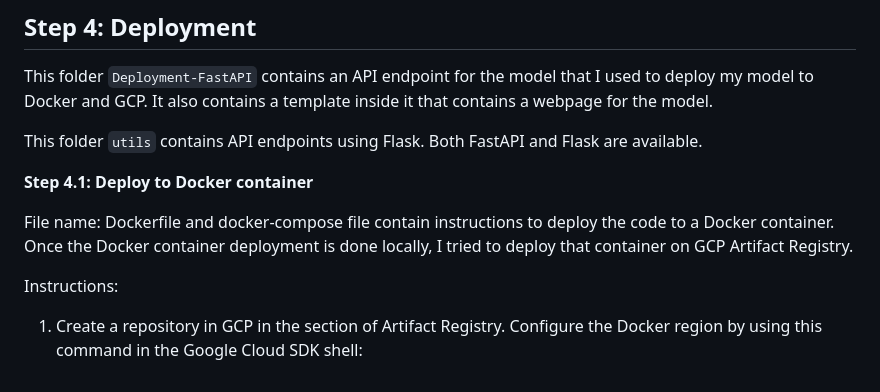
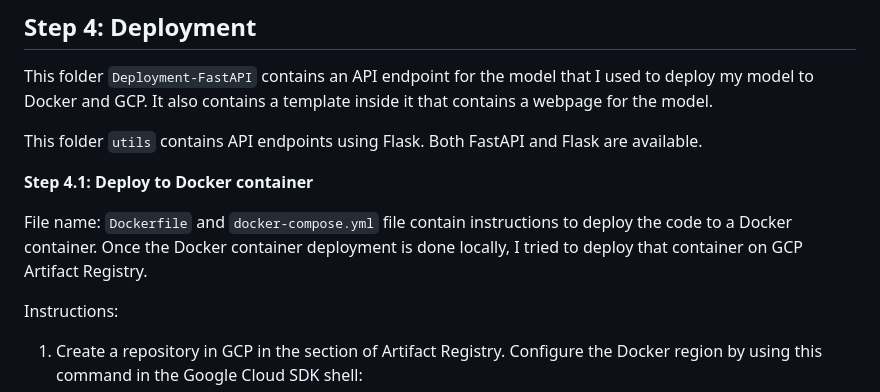
Before and after one commit to VishalVasoya1/Cycle-GAN-Recreate-Masterpiece, a Markdown page: README.md, the part around the change printed below. Rendered like a GitHub page.

```diff
--- a/README.md
+++ b/README.md
@@ -25,7 +25,7 @@ This folder `utils` contains API endpoints using Flask. Both FastAPI and Flask a
 
 **Step 4.1: Deploy to Docker container**
 
-File name: Dockerfile and docker-compose file contain instructions to deploy the code to a Docker container. Once the Docker container deployment is done locally, I tried to deploy that container on GCP Artifact Registry.
+File name: `Dockerfile` and `docker-compose.yml` file contain instructions to deploy the code to a Docker container. Once the Docker container deployment is done locally, I tried to deploy that container on GCP Artifact Registry.
 
 Instructions:
 
```
Also changed, not shown: other parts of README.md (+2 -2 lines).
